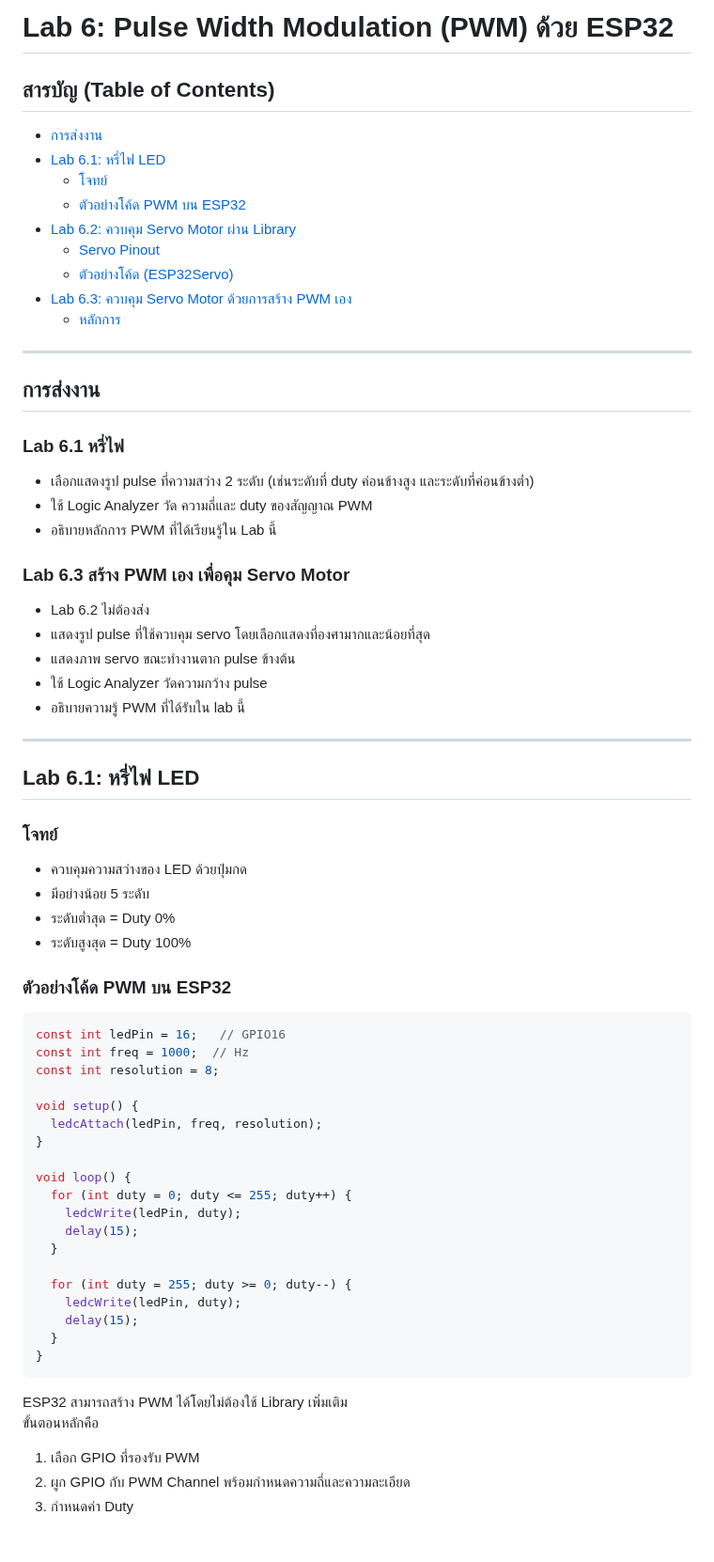
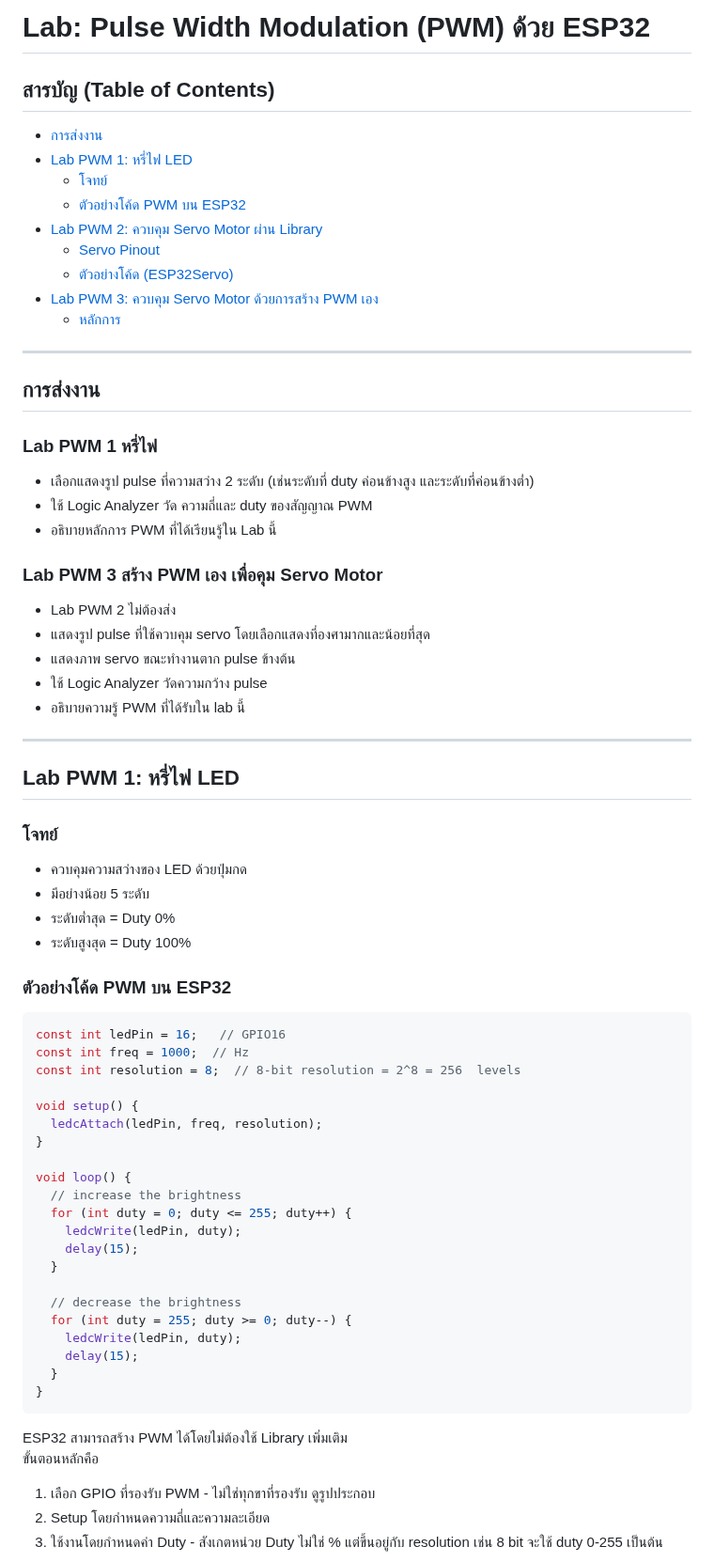
Before and after one commit to arnans/embedded-systems-lab, a Markdown page: 8 pwm.md, the part around one of its changes. Shown at 94% size. Rendered like a GitHub page; blank space fills up the shorter version.

````diff
--- a/8 pwm.md
+++ b/8 pwm.md
@@ -1,31 +1,31 @@
-# Lab 6: Pulse Width Modulation (PWM) ด้วย ESP32
+# Lab: Pulse Width Modulation (PWM) ด้วย ESP32
 
 ## สารบัญ (Table of Contents)
 
 - [การส่งงาน](#overview)
-- [Lab 6.1: หรี่ไฟ LED](#lab6-1-led)
-  - [โจทย์](#lab6-1-challenge)
-  - [ตัวอย่างโค้ด PWM บน ESP32](#lab6-1-example-code)
-- [Lab 6.2: ควบคุม Servo Motor ผ่าน Library](#lab6-2-servo-library)
+- [Lab PWM 1: หรี่ไฟ LED](#lab-pwm-1-led)
+  - [โจทย์](#lab-pwm-1-challenge)
+  - [ตัวอย่างโค้ด PWM บน ESP32](#lab-pwm-1-example-code)
+- [Lab PWM 2: ควบคุม Servo Motor ผ่าน Library](#lab-pwm-2-servo-library)
   - [Servo Pinout](#servo-pinout)
-  - [ตัวอย่างโค้ด (ESP32Servo)](#lab6-2-example-code)
-- [Lab 6.3: ควบคุม Servo Motor ด้วยการสร้าง PWM เอง](#lab6-3-servo-manual-pwm)
-  - [หลักการ](#lab6-3-principles)
+  - [ตัวอย่างโค้ด (ESP32Servo)](#lab-pwm-2-example-code)
+- [Lab PWM 3: ควบคุม Servo Motor ด้วยการสร้าง PWM เอง](#lab-pwm-3-servo-manual-pwm)
+  - [หลักการ](#lab-pwm-3-principles)
 
 ---
 
 <a id="overview"></a>
 ## การส่งงาน
 
-### Lab 6.1 หรี่ไฟ
+### Lab PWM 1 หรี่ไฟ
 
 - เลือกแสดงรูป pulse ที่ความสว่าง 2 ระดับ (เช่นระดับที่ duty ค่อนข้างสูง และระดับที่ค่อนข้างต่ำ)
 - ใช้ Logic Analyzer วัด ความถี่และ duty ของสัญญาณ PWM
 - อธิบายหลักการ PWM ที่ได้เรียนรู้ใน Lab นี้
 
-### Lab 6.3 สร้าง PWM เอง เพื่อคุม Servo Motor
+### Lab PWM 3 สร้าง PWM เอง เพื่อคุม Servo Motor
 
-- Lab 6.2 ไม่ต้องส่ง
+- Lab PWM 2 ไม่ต้องส่ง
 - แสดงรูป pulse ที่ใช้ควบคุม servo โดยเลือกแสดงที่องศามากและน้อยที่สุด
 - แสดงภาพ servo ขณะทำงานตาก pulse ข้างต้น
 - ใช้ Logic Analyzer วัดความกว้าง pulse
@@ -34,6 +34,6 @@
 ---
 
 
-<a id="lab6-1-led"></a>
-## Lab 6.1: หรี่ไฟ LED
+<a id="lab-pwm-1-led"></a>
+## Lab PWM 1: หรี่ไฟ LED
 
@@ -51,18 +51,20 @@
 ```c
 const int ledPin = 16;   // GPIO16
 const int freq = 1000;  // Hz
-const int resolution = 8;
+const int resolution = 8;  // 8-bit resolution = 2^8 = 256  levels
 
 void setup() {
   ledcAttach(ledPin, freq, resolution);
 }
 
 void loop() {
+  // increase the brightness
   for (int duty = 0; duty <= 255; duty++) {
     ledcWrite(ledPin, duty);
     delay(15);
   }
 
+  // decrease the brightness
   for (int duty = 255; duty >= 0; duty--) {
     ledcWrite(ledPin, duty);
     delay(15);
@@ -73,8 +75,8 @@ void loop() {
 ESP32 สามารถสร้าง PWM ได้โดยไม่ต้องใช้ Library เพิ่มเติม
 ขั้นตอนหลักคือ
 
-1. เลือก GPIO ที่รองรับ PWM
-2. ผูก GPIO กับ PWM Channel พร้อมกำหนดความถี่และความละเอียด
-3. กำหนดค่า Duty
+1. เลือก GPIO ที่รองรับ PWM - ไม่ใช่ทุกขาที่รองรับ ดูรูปประกอบ
+2. Setup โดยกำหนดความถี่และความละเอียด
+3. ใช้งานโดยกำหนดค่า Duty - สังเกตหน่วย Duty ไม่ใช่ % แต่ขึ้นอยู่กับ resolution เช่น 8 bit จะใช้ duty 0-255 เป็นต้น
 
 ![ESP32 PWM Pins](/images/ESP32-PWM-Pins.png)
````
Also changed, not shown: other parts of 8 pwm.md (+23 -12 lines), images/ESP32-PWM-Pins.png, images/Servo-PWM-Signal.png.
